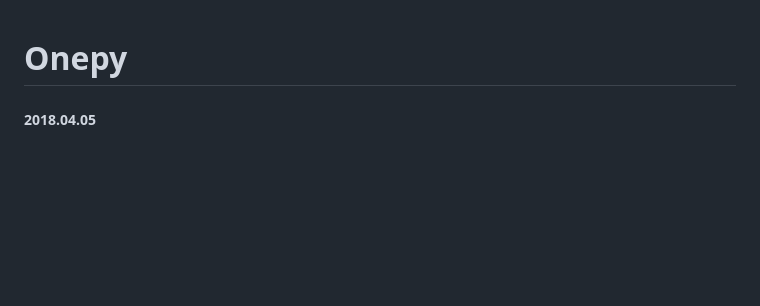
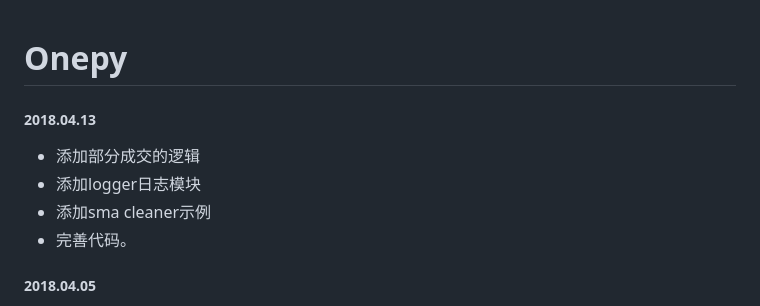
Before and after one commit to Chandlercjy/OnePy, a Markdown page: change_log.md, the part around the change. Rendered like a GitHub page; blank space fills up the shorter version.

```diff
--- a/change_log.md
+++ b/change_log.md
@@ -1,5 +1,10 @@
 Onepy
 ===========
+##### 2018.04.13
+- 添加部分成交的逻辑
+- 添加logger日志模块
+- 添加sma cleaner示例
+- 完善代码。
 
 ##### 2018.04.05
 - 继续修复撮合引擎
```
Also changed, not shown: README.md (+86 -4 lines), docs/readme_log.png (added), docs/readme_plot.png (added), 11 other files.
